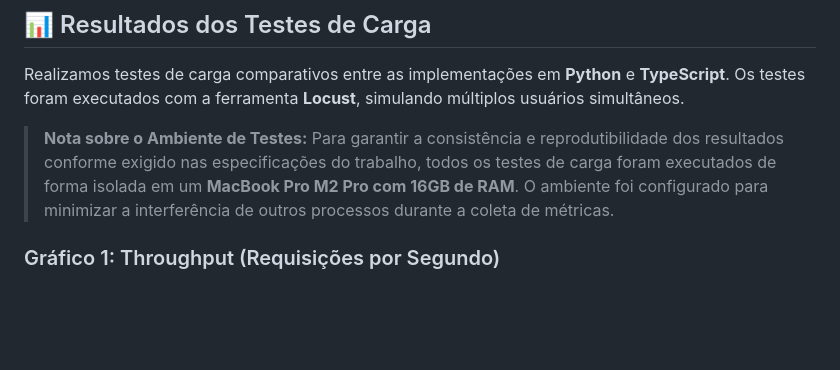
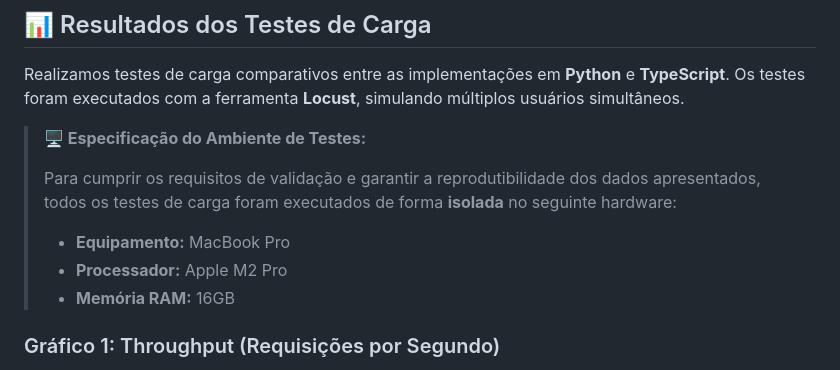
Before and after one commit to pedro3pv/nabor-trab6, a Markdown page: readme.md, the part around the change. GitHub-like rendering; blank space fills up the shorter version.

Commit message:
Update test environment specification in readme
Clarifies and details the hardware used for load testing, specifying equipment, processor, and RAM to improve reproducibility and transparency of results.

```diff
--- a/readme.md
+++ b/readme.md
@@ -98,8 +98,12 @@ with grpc.insecure_channel('localhost:50051') as channel:
 
 Realizamos testes de carga comparativos entre as implementações em **Python** e **TypeScript**. Os testes foram executados com a ferramenta **Locust**, simulando múltiplos usuários simultâneos.
 
-> **Nota sobre o Ambiente de Testes:**
-> Para garantir a consistência e reprodutibilidade dos resultados conforme exigido nas especificações do trabalho, todos os testes de carga foram executados de forma isolada em um **MacBook Pro M2 Pro com 16GB de RAM**. O ambiente foi configurado para minimizar a interferência de outros processos durante a coleta de métricas.
+> **🖥️ Especificação do Ambiente de Testes:**
+>
+> Para cumprir os requisitos de validação e garantir a reprodutibilidade dos dados apresentados, todos os testes de carga foram executados de forma **isolada** no seguinte hardware:
+> *   **Equipamento:** MacBook Pro
+> *   **Processador:** Apple M2 Pro
+> *   **Memória RAM:** 16GB
 
 ### Gráfico 1: Throughput (Requisições por Segundo)
 O gráfico abaixo mostra o desempenho máximo (RPS) alcançado por cada tecnologia nas duas linguagens.
```
